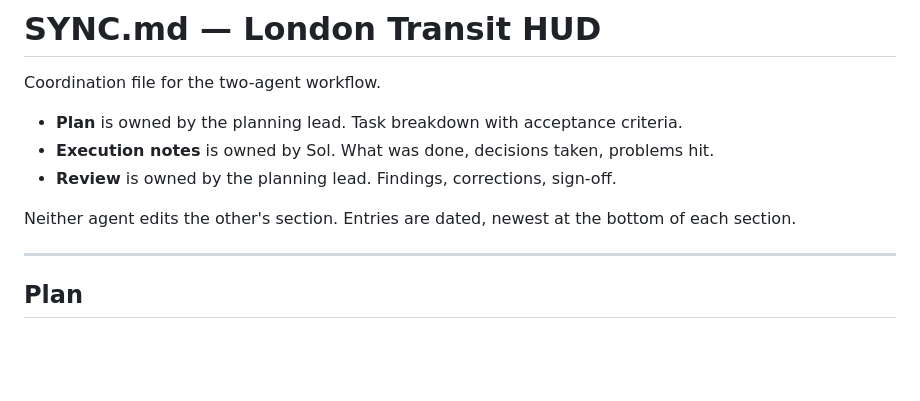
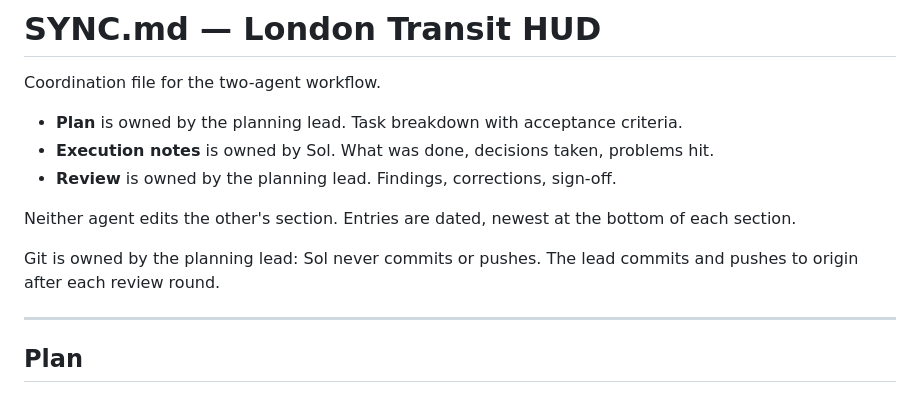
Before and after one commit to Jack-Berry/London-Transit-HUD, a Markdown page: SYNC.md, the part around the change. Rendered like a GitHub page; blank space fills up the shorter version.

Commit message:
Record git ownership in SYNC.md
Lead owns commits and pushes; Sol never touches git.

Co-Authored-By: Claude Fable 5 <noreply@anthropic.com>

```diff
--- a/SYNC.md
+++ b/SYNC.md
@@ -7,6 +7,8 @@ Coordination file for the two-agent workflow.
 - **Review** is owned by the planning lead. Findings, corrections, sign-off.
 
 Neither agent edits the other's section. Entries are dated, newest at the bottom of each section.
+
+Git is owned by the planning lead: Sol never commits or pushes. The lead commits and pushes to origin after each review round.
 
 ---
 
```
